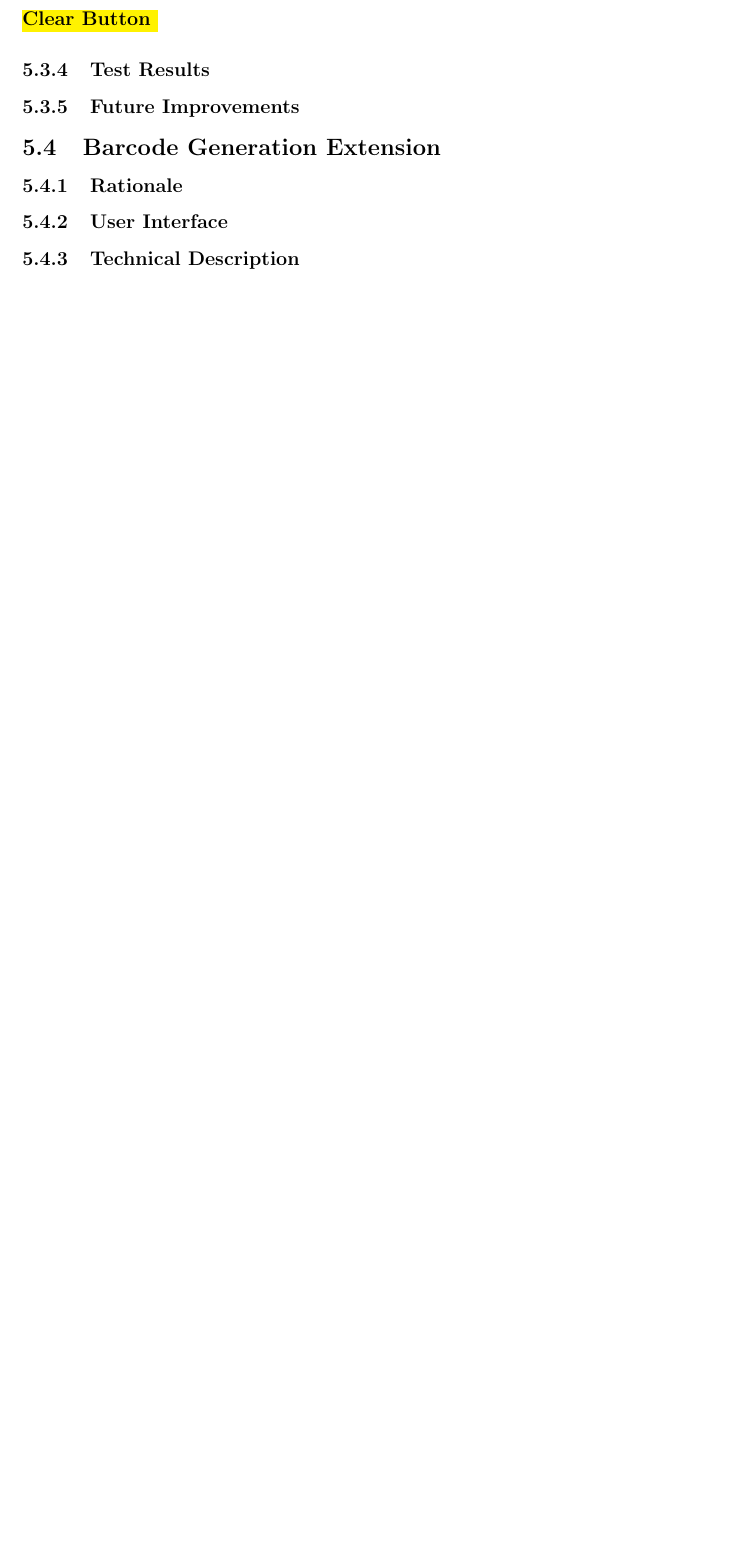
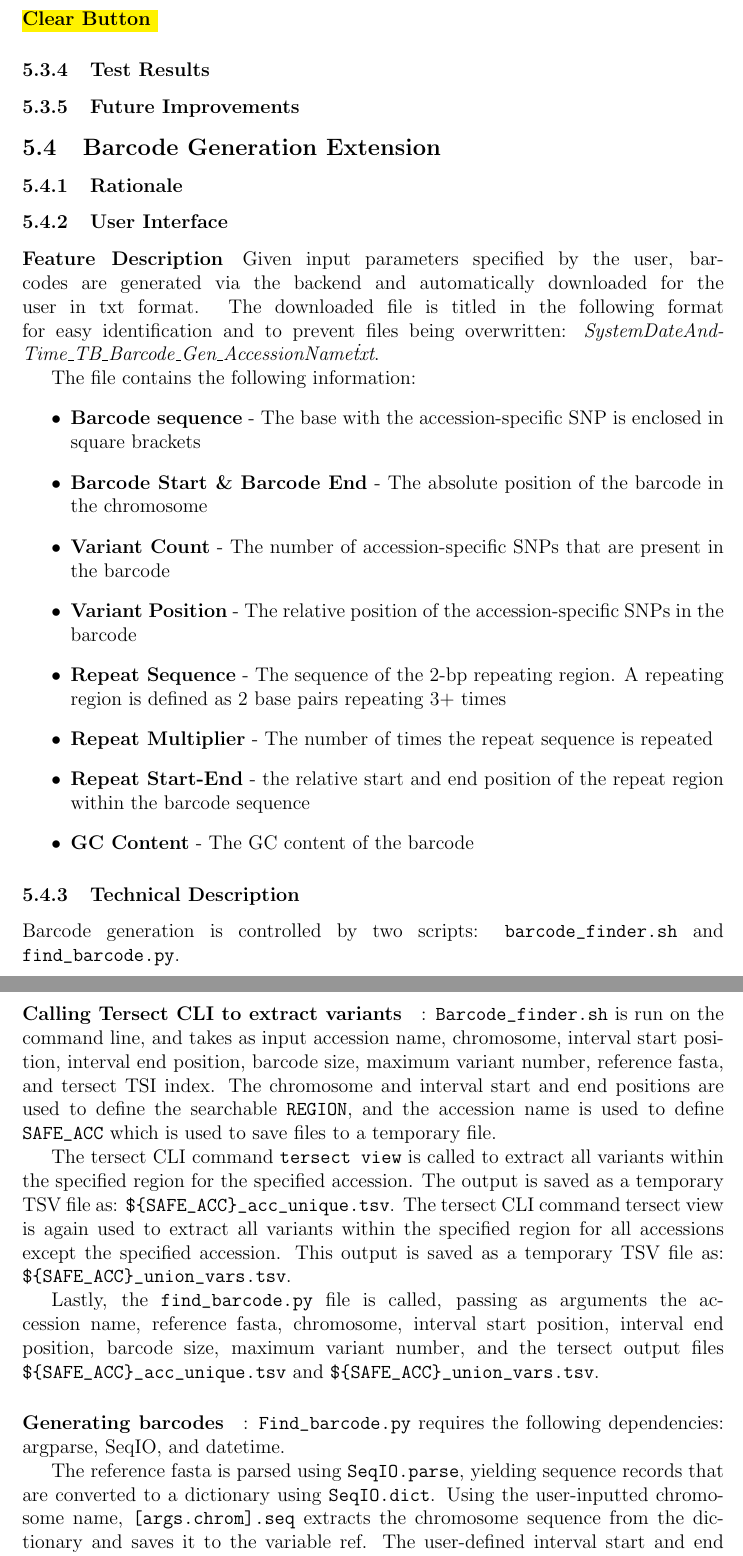
Before and after one commit to Tersect-Browser/Portfolio-Docs, a LaTeX document (TechDoc/TechDoc.tex): part of page 8 of 10 before the commit and two parts of pages 8 and 9 of 12 after it, the two joined at a grey line, cut so that both start at the same text, the shorter picture padded with empty space. Compiled offline with pdfLaTeX.

Commit message:
Adding barcoding work to TechDoc

```diff
--- a/TechDoc/TechDoc.tex
+++ b/TechDoc/TechDoc.tex
@@ -203,4 +203,33 @@ Finally, callHighlightBins() is called, which itself calls highlightBins() from
 \subsection{Barcode Generation Extension}
 \subsubsection{Rationale}
 \subsubsection{User Interface}
+\paragraph{Feature Description}
+Given input parameters specified by the user, barcodes are generated via the backend and automatically downloaded for the user in txt format. The downloaded file is titled in the following format for easy identification and to prevent files being overwritten: \textit{SystemDateAndTime\_TB\_Barcode\_Gen\_AccessionName\.txt}.
+
+The file contains the following information:
+\begin{itemize}
+    \item \textbf{Barcode sequence} - The base with the accession-specific SNP is enclosed in square brackets
+    \item \textbf{Barcode Start \& Barcode End} - The absolute position of the barcode in the chromosome
+    \item \textbf{Variant Count} - The number of accession-specific SNPs that are present in the barcode
+    \item \textbf{Variant Position} - The relative position of the accession-specific SNPs in the barcode
+    \item \textbf{Repeat Sequence} - The sequence of the 2-bp repeating region. A repeating region is defined as 2 base pairs repeating 3+ times
+    \item \textbf{Repeat Multiplier} - The number of times the repeat sequence is repeated
+    \item \textbf{Repeat Start-End} - the relative start and end position of the repeat region within the barcode sequence
+    \item \textbf{GC Content} - The GC content of the barcode
+\end{itemize}
+
 \subsubsection{Technical Description}
+
+Barcode generation is controlled by two scripts: \verb+barcode_finder.sh+ and \verb+find_barcode.py+.
+
+\paragraph{Calling Tersect CLI to extract variants}:
+\verb+Barcode_finder.sh+ is run on the command line, and takes as input accession name, chromosome, interval start position, interval end position, barcode size, maximum variant number, reference fasta, and tersect TSI index. The chromosome and interval start and end positions are used to define the searchable \verb+REGION+, and the accession name is used to define \verb+SAFE_ACC+ which is used to save files to a temporary file.
+
+The tersect CLI command \verb+tersect view+  is called to extract all variants within the specified region for the specified accession. The output is saved as a temporary TSV file as: \verb+${SAFE_ACC}_acc_unique.tsv+. The tersect CLI command tersect view is again used to extract all variants within the specified region for all accessions except the specified accession. This output is saved as a temporary TSV file as: \verb+${SAFE_ACC}_union_vars.tsv+.
+
+Lastly, the \verb+find_barcode.py+ file is called, passing as arguments the accession name, reference fasta, chromosome, interval start position, interval end position, barcode size, maximum variant number, and the tersect output files  \verb+${SAFE_ACC}_acc_unique.tsv+ and  \verb+${SAFE_ACC}_union_vars.tsv+.
+
+\paragraph{Generating barcodes}:
+\verb+Find_barcode.py+ requires the following dependencies: argparse, SeqIO, and datetime.
+
+The reference fasta is parsed using \verb+SeqIO.parse+, yielding sequence records that are converted to a dictionary using \verb+SeqIO.dict+. Using the user-inputted chromosome name, \verb+[args.chrom].seq+ extracts the chromosome sequence from the dictionary and saves it to the variable ref. The user-defined interval start and end positions are used to extract the \verb+ref_window+ from ref.
@@ -206,0 +242 @@ Finally, callHighlightBins() is called, which itself calls highlightBins() from
+The barcodes and respective metrics are written to a tsv file. The file name is formatted to include system date and time, \verb+'TB_Barcode_Gen'+, and the specified accession.
```
Also changed, not shown: TechDoc/TechDoc.pdf, UserManual/UserMan.pdf, TechDoc/TechDoc.tex (16 more changed lines), 10 other files.
